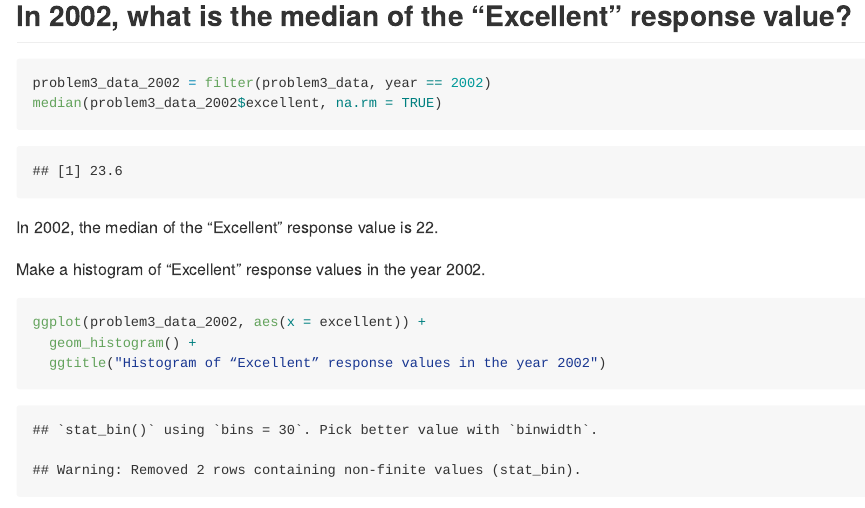
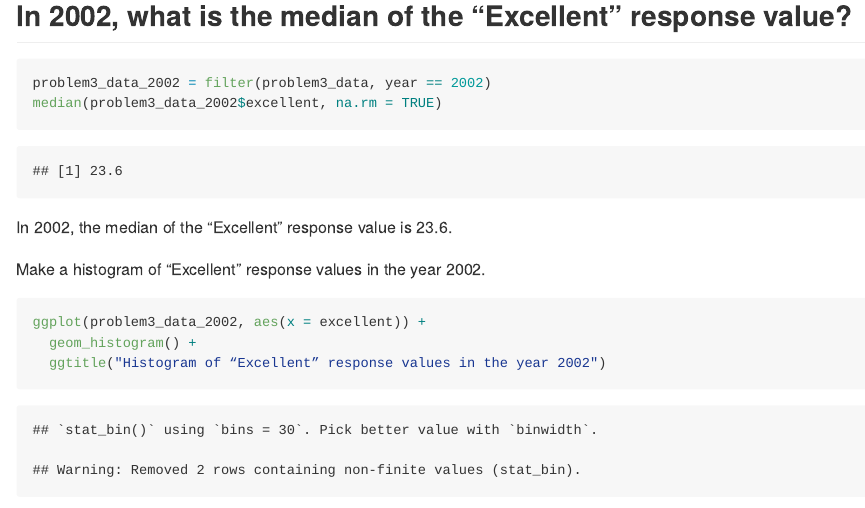
Before and after one commit to rh2916/p8105_hw2_rh2916, an R Markdown document (p8105_hw2_rh2916.Rmd): the page in a window 1100 px wide, from 5260 px down. The pictures show the output file p8105_hw2_rh2916.md that the author committed with the source, drawn offline in the style of GitHub; long lines of code are wrapped.

Commit message:
Modify an answer for problem 3.

````diff
--- a/p8105_hw2_rh2916.Rmd
+++ b/p8105_hw2_rh2916.Rmd
@@ -195,7 +195,7 @@ problem3_data_2002 = filter(problem3_data, year == 2002)
 median(problem3_data_2002$excellent, na.rm = TRUE)
 ```
 
-In 2002, the median of the “Excellent” response value is 22.
+In 2002, the median of the “Excellent” response value is 23.6.
 
 Make a histogram of “Excellent” response values in the year 2002.
 ```{r}
````
Also changed, not shown: p8105_hw2_rh2916.md.
